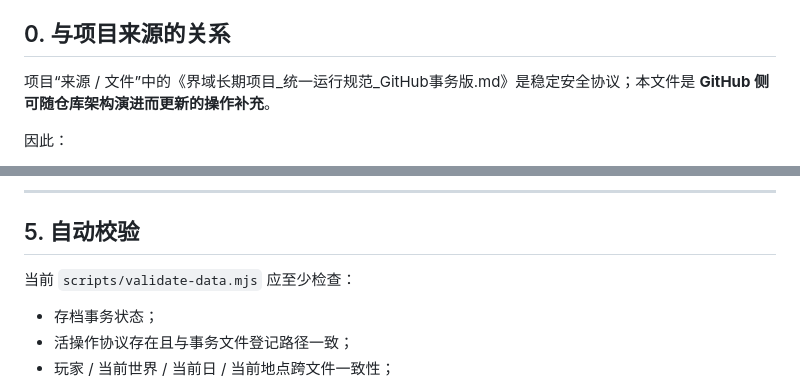
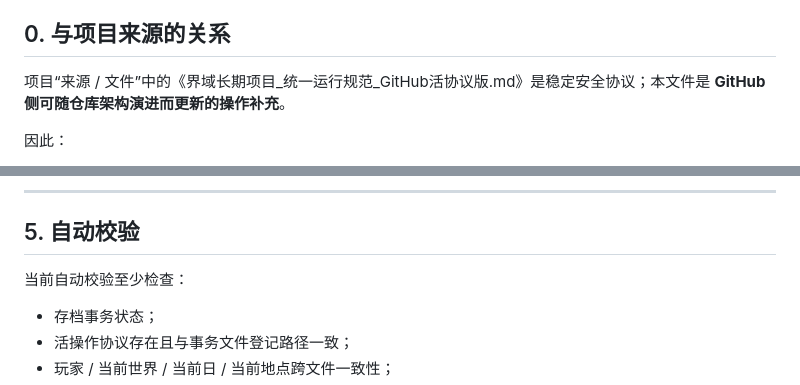
Before and after one commit to Jah1114/jieyu-archive, a Markdown page: archive/OPERATION_PROTOCOL.md, 2 parts joined by grey strips. Rendered like a GitHub page.

Commit message:
Align live protocol source filename

```diff
--- a/archive/OPERATION_PROTOCOL.md
+++ b/archive/OPERATION_PROTOCOL.md
@@ -6,7 +6,7 @@
 
 ## 0. 与项目来源的关系
 
-项目“来源 / 文件”中的《界域长期项目_统一运行规范_GitHub事务版.md》是稳定安全协议；本文件是 **GitHub 侧可随仓库架构演进而更新的操作补充**。
+项目“来源 / 文件”中的《界域长期项目_统一运行规范_GitHub活协议版.md》是稳定安全协议；本文件是 **GitHub 侧可随仓库架构演进而更新的操作补充**。
 
 因此：
 
@@ -181,7 +181,7 @@
 
 ## 5. 自动校验
 
-当前 `scripts/validate-data.mjs` 应至少检查：
+当前自动校验至少检查：
 
 - 存档事务状态；
 - 活操作协议存在且与事务文件登记路径一致；
```
